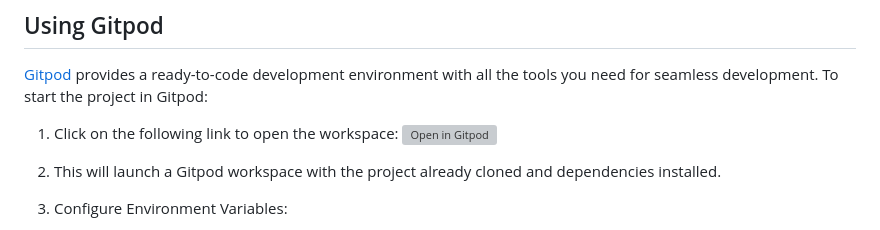
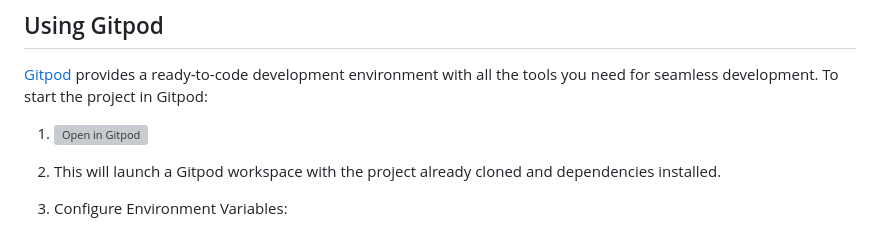
Before and after one commit to Shopperrai/profile-server, a Markdown page: README.md, the part around the change. Rendered like a GitHub page; grey boxes are pictures that could not be loaded.

Commit message:
Improving local Setup

```diff
--- a/README.md
+++ b/README.md
@@ -84,7 +84,7 @@ The Shopper.AI Backend APIs are now up and running locally at `http://localhost:
 
 [Gitpod](https://www.gitpod.io/) provides a ready-to-code development environment with all the tools you need for seamless development. To start the project in Gitpod:
 
-1. Click on the following link to open the workspace: [![Open in Gitpod](https://gitpod.io/button/open-in-gitpod.svg)](https://gitpod.io/#https://github.com/AbhishekCS3459/BackendApis)
+1.  [![Open in Gitpod](https://gitpod.io/button/open-in-gitpod.svg)](https://gitpod.io/#https://github.com/AbhishekCS3459/BackendApis)
 
 2. This will launch a Gitpod workspace with the project already cloned and dependencies installed.
 
```
